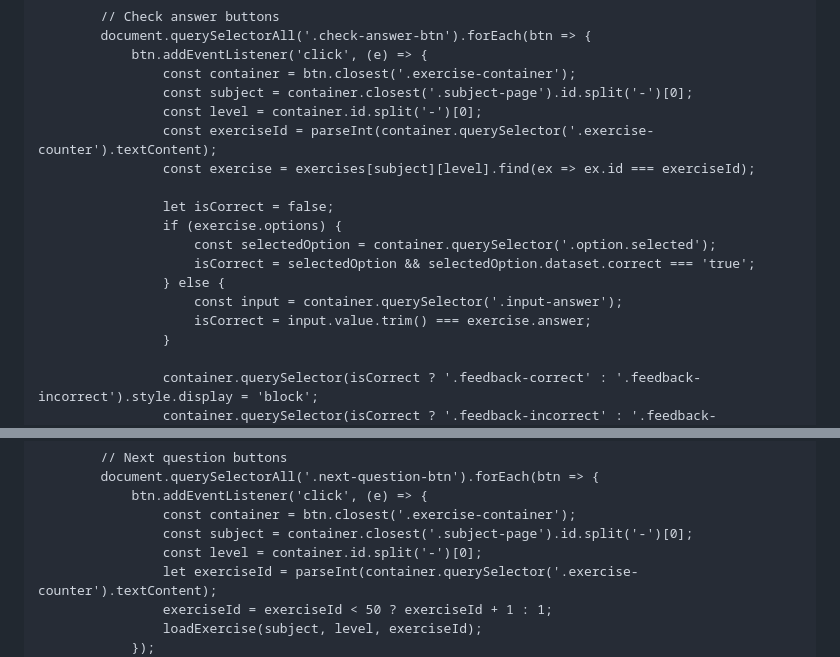
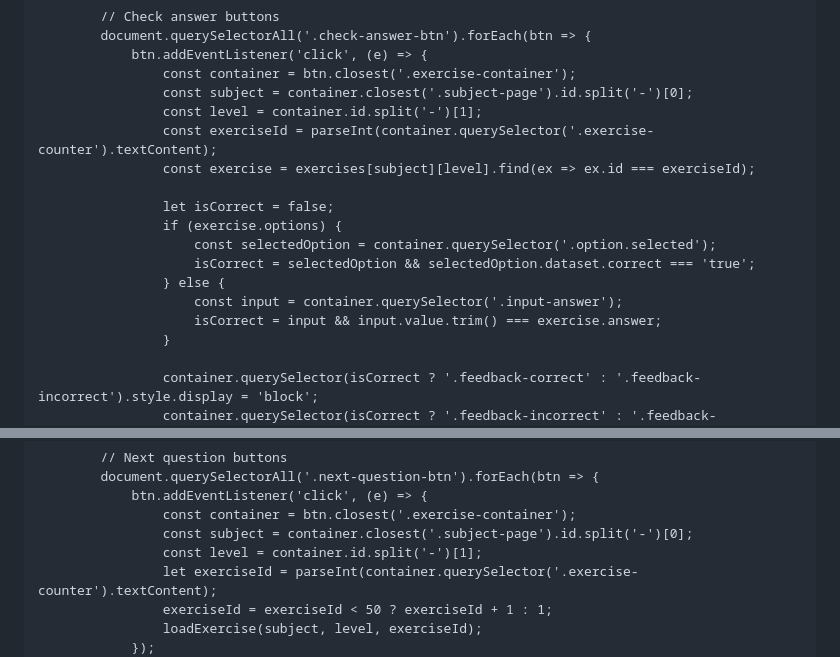
Before and after one commit to AyoubElouardy/Practicaejercicios-Matem-ticas, a Markdown page: README.md, 2 parts joined by grey strips. GitHub-like rendering.

```diff
--- a/README.md
+++ b/README.md
@@ -1496,7 +1511,7 @@
                 btn.addEventListener('click', (e) => {
                     const container = btn.closest('.exercise-container');
                     const subject = container.closest('.subject-page').id.split('-')[0];
-                    const level = container.id.split('-')[0];
+                    const level = container.id.split('-')[1];
                     const exerciseId = parseInt(container.querySelector('.exercise-counter').textContent);
                     const exercise = exercises[subject][level].find(ex => ex.id === exerciseId);
 
@@ -1506,7 +1521,7 @@
                         isCorrect = selectedOption && selectedOption.dataset.correct === 'true';
                     } else {
                         const input = container.querySelector('.input-answer');
-                        isCorrect = input.value.trim() === exercise.answer;
+                        isCorrect = input && input.value.trim() === exercise.answer;
                     }
 
                     container.querySelector(isCorrect ? '.feedback-correct' : '.feedback-incorrect').style.display = 'block';
@@ -1542,7 +1557,7 @@
                 btn.addEventListener('click', (e) => {
                     const container = btn.closest('.exercise-container');
                     const subject = container.closest('.subject-page').id.split('-')[0];
-                    const level = container.id.split('-')[0];
+                    const level = container.id.split('-')[1];
                     let exerciseId = parseInt(container.querySelector('.exercise-counter').textContent);
                     exerciseId = exerciseId < 50 ? exerciseId + 1 : 1;
                     loadExercise(subject, level, exerciseId);
```
Also changed, not shown: other parts of README.md (+22 -7 lines).
